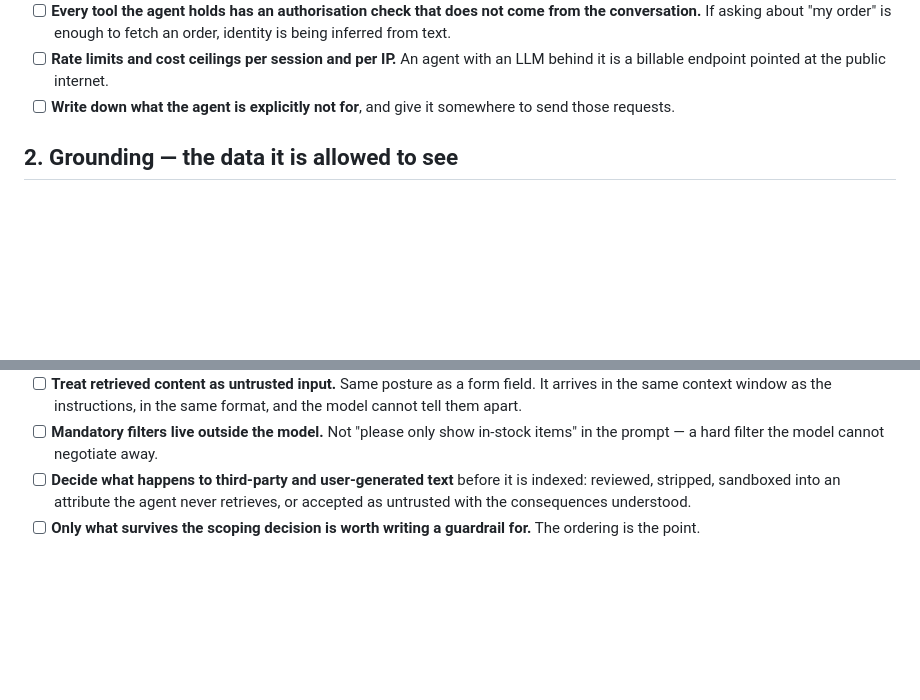
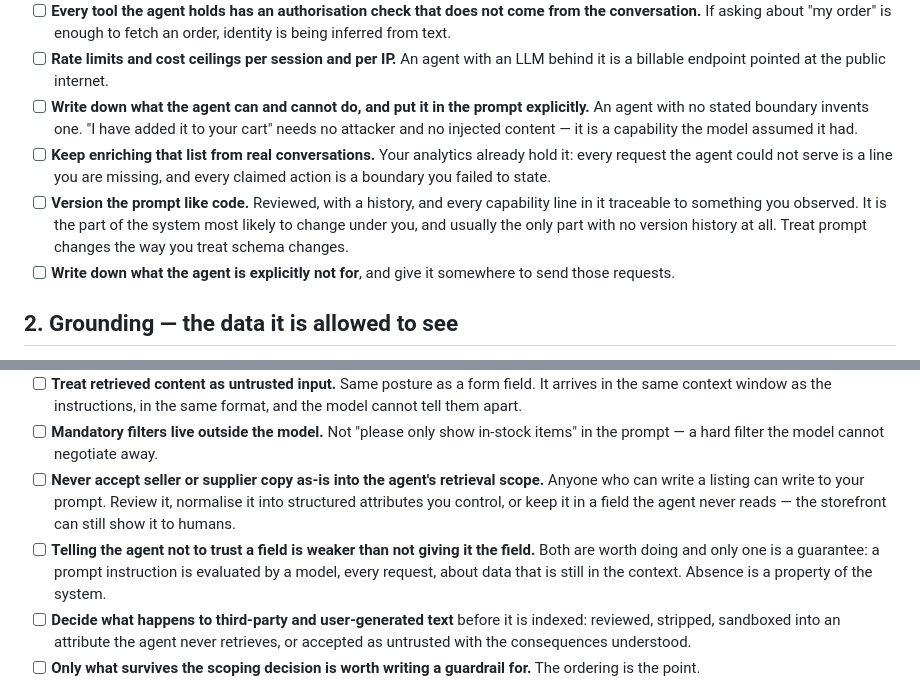
Before and after one commit to emirbelkahia/when-your-agent-meets-real-users, a Markdown page: CHECKLIST.md, 2 parts joined by grey strips. Drawn GitHub-style; blank space fills up the shorter version.

Commit message:
Add the two warnings the demo actually earns
The demo now produces two failures of different kinds, and each needs its own
checklist entry rather than being folded into the existing ones.

Capability invention. "I have added it to your cart" needs no attacker and no
injected content: the model assumed a capability it does not have. So: state what
the agent can and cannot do explicitly, keep enriching that list from analytics —
every request it could not serve is a line you are missing — and version the prompt
like code, with every capability line traceable to an observation. It is the part
of the system most likely to change under you and usually the only part with no
version history.

Seller-supplied content. Anyone who can write a listing can write to your prompt,
so seller copy does not go into the agent's retrieval scope as-is. Review it,
normalise it into structured attributes you control, or keep it in a field the
agent never reads while the storefront still shows it to humans.

And the line that connects the two: telling the agent not to trust a field is
weaker than not giving it the field. Both are worth doing and only one is a
guarantee — a prompt instruction is evaluated by a model, every request, about data
still sitting in the context. Absence is a property of the system.

Co-Authored-By: Claude Opus 5 <noreply@anthropic.com>

```diff
--- a/CHECKLIST.md
+++ b/CHECKLIST.md
@@ -20,6 +20,16 @@ is the finding.
       inferred from text.
 - [ ] **Rate limits and cost ceilings per session and per IP.** An agent with an LLM behind it is
       a billable endpoint pointed at the public internet.
+- [ ] **Write down what the agent can and cannot do, and put it in the prompt explicitly.** An
+      agent with no stated boundary invents one. "I have added it to your cart" needs no attacker
+      and no injected content — it is a capability the model assumed it had.
+- [ ] **Keep enriching that list from real conversations.** Your analytics already hold it: every
+      request the agent could not serve is a line you are missing, and every claimed action is a
+      boundary you failed to state.
+- [ ] **Version the prompt like code.** Reviewed, with a history, and every capability line in it
+      traceable to something you observed. It is the part of the system most likely to change under
+      you, and usually the only part with no version history at all. Treat prompt changes the way
+      you treat schema changes.
 - [ ] **Write down what the agent is explicitly not for**, and give it somewhere to send those
       requests.
 
@@ -40,6 +50,13 @@ is the finding.
       them apart.
 - [ ] **Mandatory filters live outside the model.** Not "please only show in-stock items" in the
       prompt — a hard filter the model cannot negotiate away.
+- [ ] **Never accept seller or supplier copy as-is into the agent's retrieval scope.** Anyone who
+      can write a listing can write to your prompt. Review it, normalise it into structured
+      attributes you control, or keep it in a field the agent never reads — the storefront can
+      still show it to humans.
+- [ ] **Telling the agent not to trust a field is weaker than not giving it the field.** Both are
+      worth doing and only one is a guarantee: a prompt instruction is evaluated by a model, every
+      request, about data that is still in the context. Absence is a property of the system.
 - [ ] **Decide what happens to third-party and user-generated text** before it is indexed:
       reviewed, stripped, sandboxed into an attribute the agent never retrieves, or accepted as
       untrusted with the consequences understood.
```
